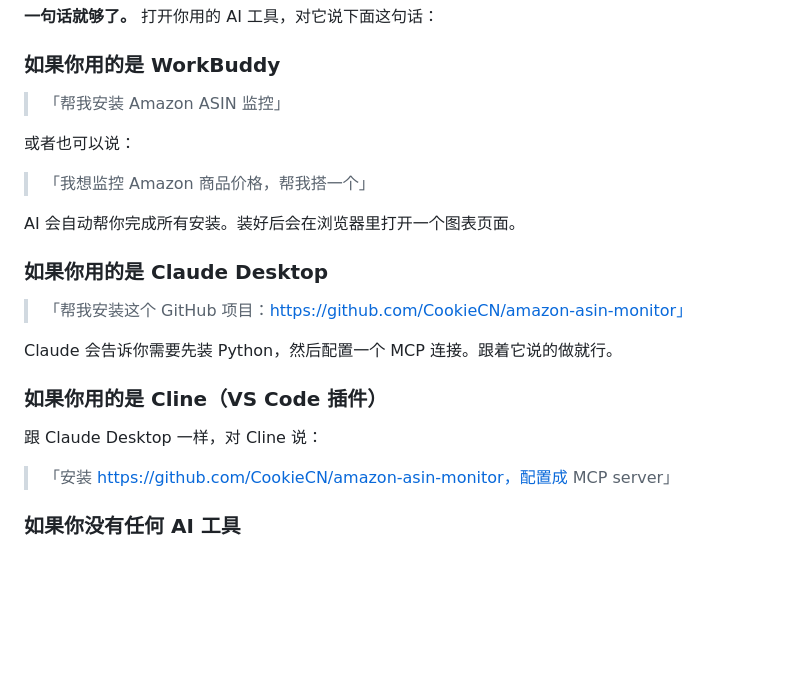
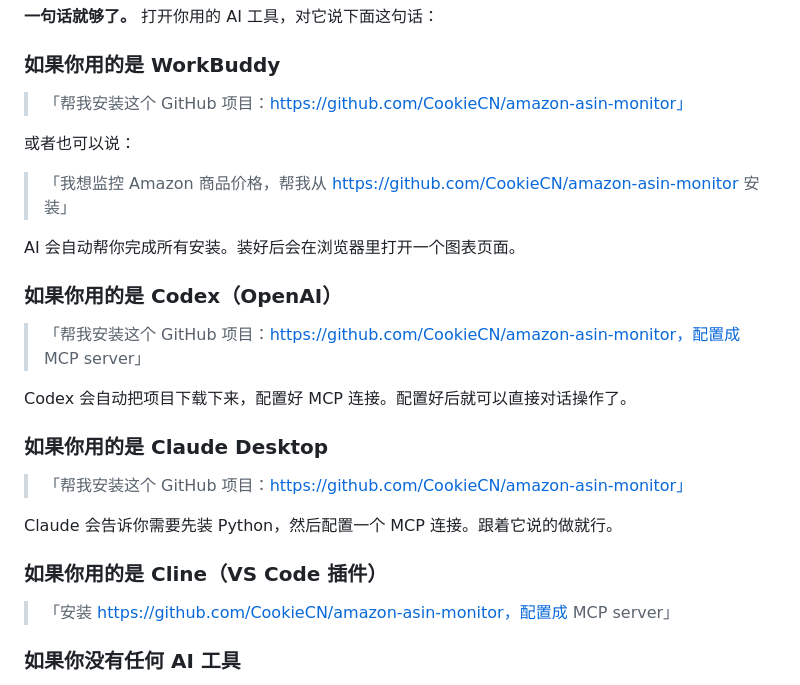
Before and after one commit to CookieCN/amazon-asin-monitor, a Markdown page: README_CN.md, the part around the change. Rendered like a GitHub page; blank space fills up the shorter version.

Commit message:
Fix WorkBuddy install command, add Codex instructions

```diff
--- a/README_CN.md
+++ b/README_CN.md
@@ -12,13 +12,19 @@
 
 ### 如果你用的是 WorkBuddy
 
-> 「帮我安装 Amazon ASIN 监控」
+> 「帮我安装这个 GitHub 项目：https://github.com/CookieCN/amazon-asin-monitor」
 
 或者也可以说：
 
-> 「我想监控 Amazon 商品价格，帮我搭一个」
+> 「我想监控 Amazon 商品价格，帮我从 https://github.com/CookieCN/amazon-asin-monitor 安装」
 
 AI 会自动帮你完成所有安装。装好后会在浏览器里打开一个图表页面。
+
+### 如果你用的是 Codex（OpenAI）
+
+> 「帮我安装这个 GitHub 项目：https://github.com/CookieCN/amazon-asin-monitor，配置成 MCP server」
+
+Codex 会自动把项目下载下来，配置好 MCP 连接。配置好后就可以直接对话操作了。
 
 ### 如果你用的是 Claude Desktop
 
@@ -27,8 +33,6 @@ AI 会自动帮你完成所有安装。装好后会在浏览器里打开一个
 Claude 会告诉你需要先装 Python，然后配置一个 MCP 连接。跟着它说的做就行。
 
 ### 如果你用的是 Cline（VS Code 插件）
-
-跟 Claude Desktop 一样，对 Cline 说：
 
 > 「安装 https://github.com/CookieCN/amazon-asin-monitor，配置成 MCP server」
 
```
